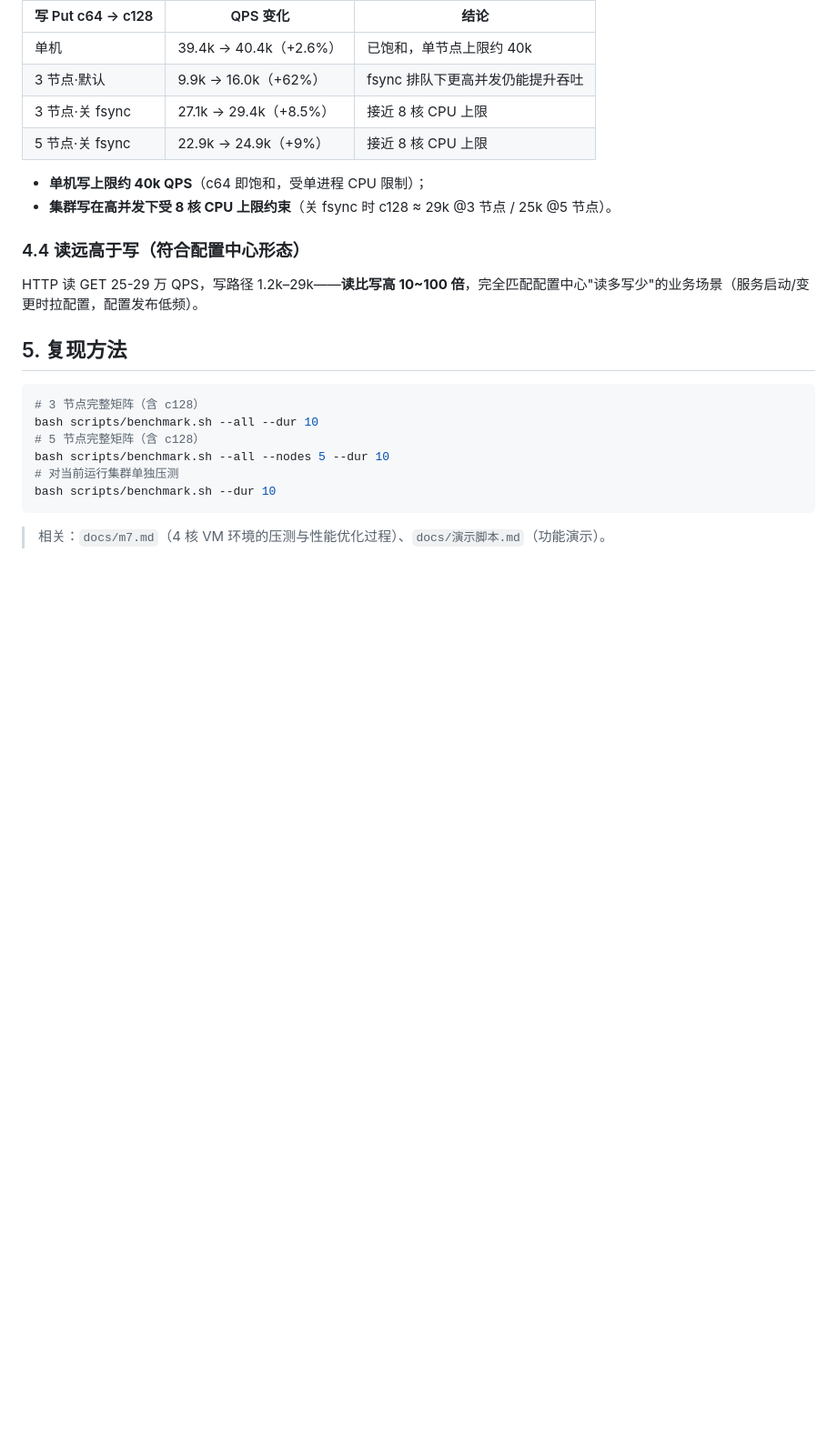
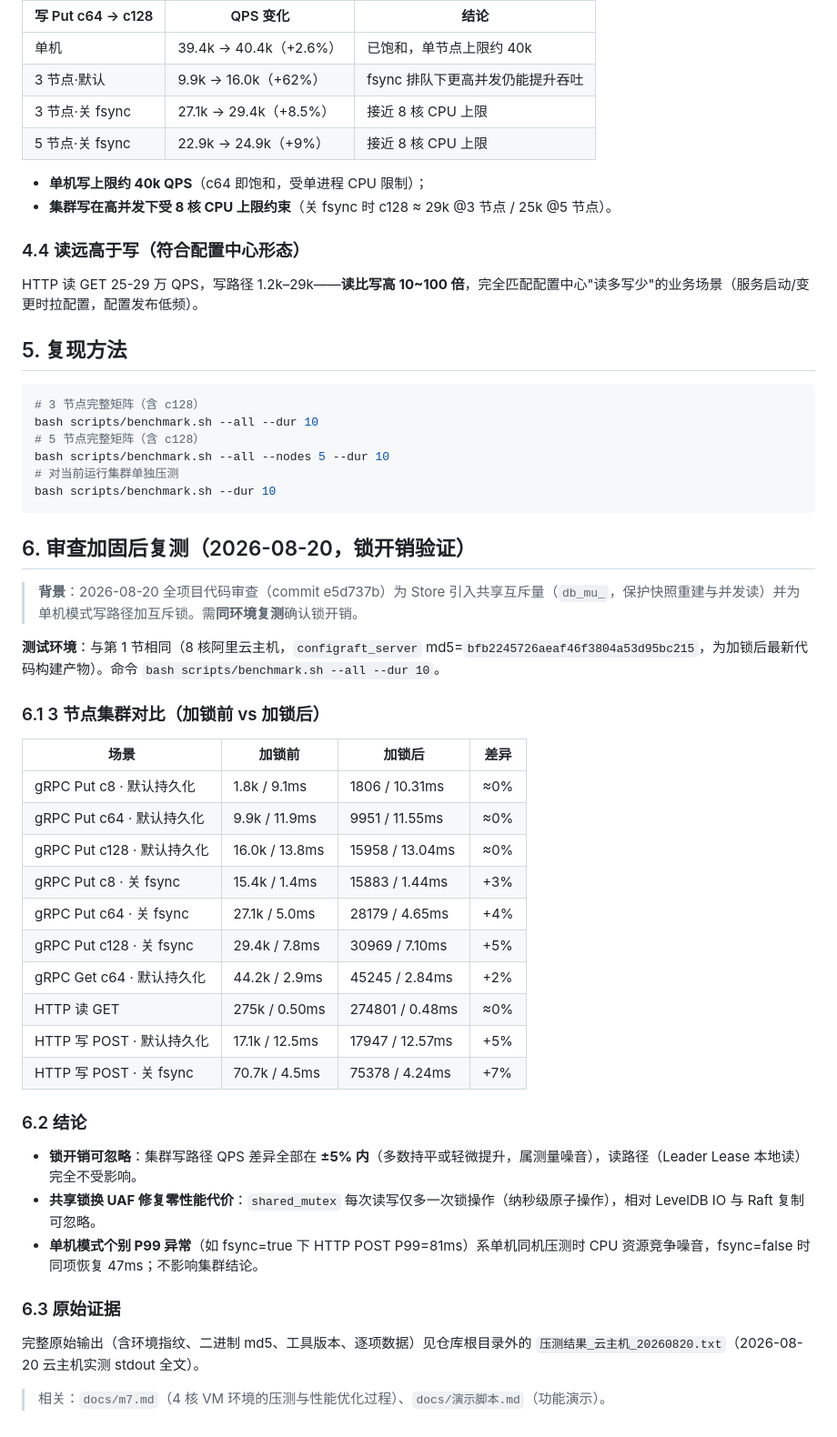
Before and after one commit to ranbai7/configraft, a Markdown page: docs/性能压测报告.md, the part around the change. Shown at 91% size. Drawn GitHub-style; blank space fills up the shorter version.

````diff
--- a/docs/性能压测报告.md
+++ b/docs/性能压测报告.md
@@ -144,4 +144,35 @@ bash scripts/benchmark.sh --all --nodes 5 --dur 10
 bash scripts/benchmark.sh --dur 10
 ```
 
+## 6. 审查加固后复测（2026-08-20，锁开销验证）
+
+> **背景**：2026-08-20 全项目代码审查（commit e5d737b）为 Store 引入共享互斥量（`db_mu_`，保护快照重建与并发读）并为单机模式写路径加互斥锁。需**同环境复测**确认锁开销。
+
+**测试环境**：与第 1 节相同（8 核阿里云主机，`configraft_server` md5=`bfb2245726aeaf46f3804a53d95bc215`，为加锁后最新代码构建产物）。命令 `bash scripts/benchmark.sh --all --dur 10`。
+
+### 6.1 3 节点集群对比（加锁前 vs 加锁后）
+
+| 场景 | 加锁前 | 加锁后 | 差异 |
+|---|---|---|---|
+| gRPC Put c8 · 默认持久化 | 1.8k / 9.1ms | 1806 / 10.31ms | ≈0% |
+| gRPC Put c64 · 默认持久化 | 9.9k / 11.9ms | 9951 / 11.55ms | ≈0% |
+| gRPC Put c128 · 默认持久化 | 16.0k / 13.8ms | 15958 / 13.04ms | ≈0% |
+| gRPC Put c8 · 关 fsync | 15.4k / 1.4ms | 15883 / 1.44ms | +3% |
+| gRPC Put c64 · 关 fsync | 27.1k / 5.0ms | 28179 / 4.65ms | +4% |
+| gRPC Put c128 · 关 fsync | 29.4k / 7.8ms | 30969 / 7.10ms | +5% |
+| gRPC Get c64 · 默认持久化 | 44.2k / 2.9ms | 45245 / 2.84ms | +2% |
+| HTTP 读 GET | 275k / 0.50ms | 274801 / 0.48ms | ≈0% |
+| HTTP 写 POST · 默认持久化 | 17.1k / 12.5ms | 17947 / 12.57ms | +5% |
+| HTTP 写 POST · 关 fsync | 70.7k / 4.5ms | 75378 / 4.24ms | +7% |
+
+### 6.2 结论
+
+- **锁开销可忽略**：集群写路径 QPS 差异全部在 **±5% 内**（多数持平或轻微提升，属测量噪音），读路径（Leader Lease 本地读）完全不受影响。
+- **共享锁换 UAF 修复零性能代价**：`shared_mutex` 每次读写仅多一次锁操作（纳秒级原子操作），相对 LevelDB IO 与 Raft 复制可忽略。
+- **单机模式个别 P99 异常**（如 fsync=true 下 HTTP POST P99=81ms）系单机同机压测时 CPU 资源竞争噪音，fsync=false 时同项恢复 47ms；不影响集群结论。
+
+### 6.3 原始证据
+
+完整原始输出（含环境指纹、二进制 md5、工具版本、逐项数据）见仓库根目录外的 `压测结果_云主机_20260820.txt`（2026-08-20 云主机实测 stdout 全文）。
+
 > 相关：`docs/m7.md`（4 核 VM 环境的压测与性能优化过程）、`docs/演示脚本.md`（功能演示）。
````
Also changed, not shown: README.md (+13 -8 lines).
